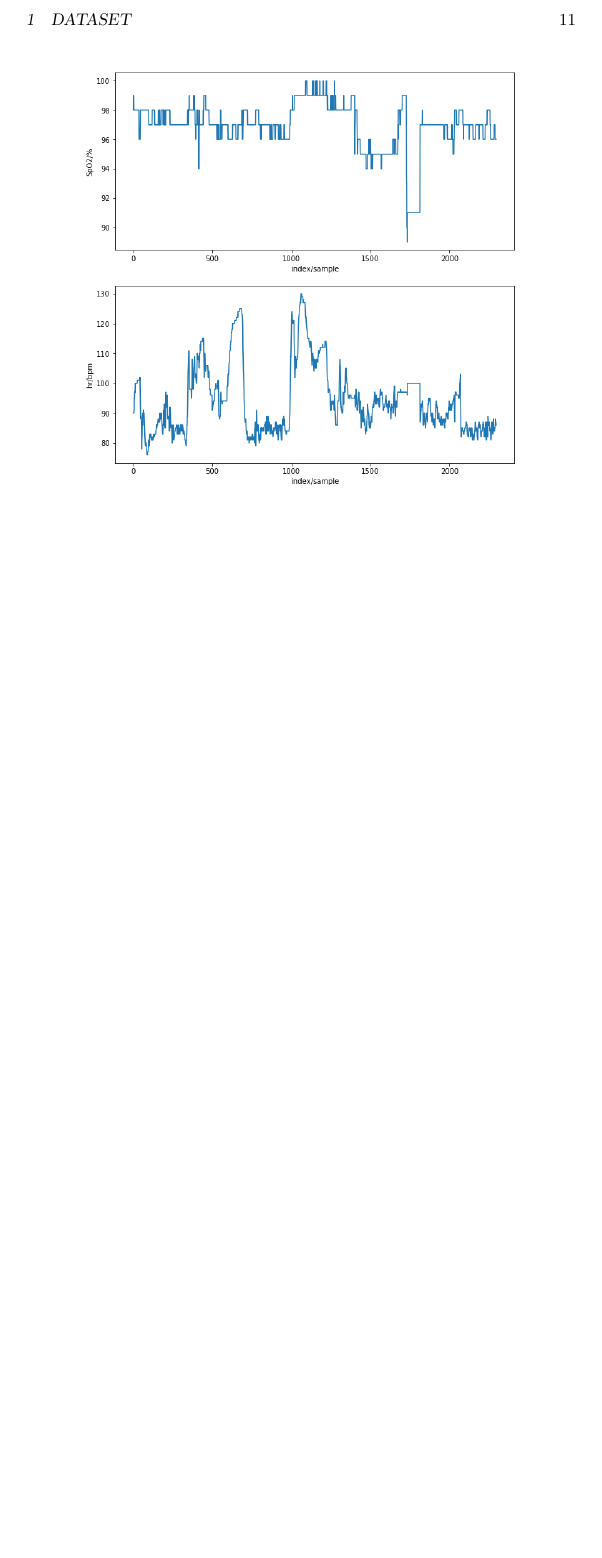
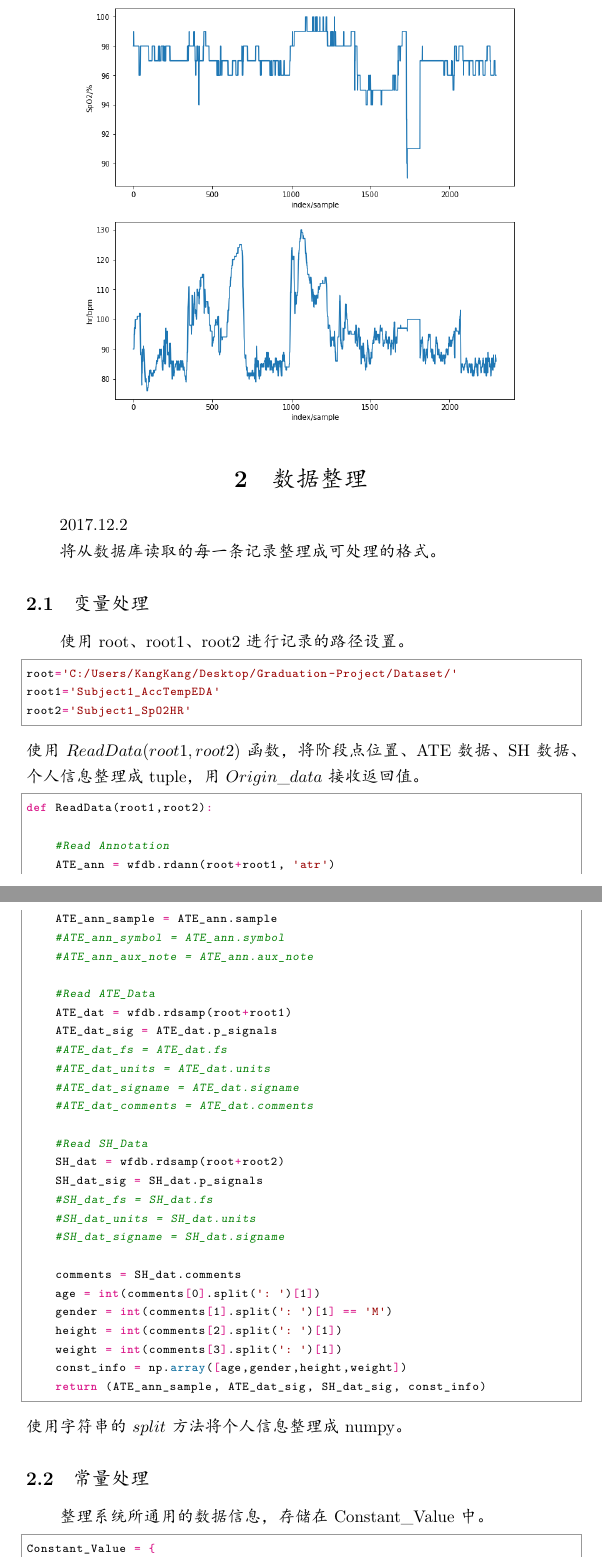
Before and after one commit to XuZikang/Graduation-Project, a LaTeX document (demo/demo.tex): part of page 11 of 11 before the commit and two parts of pages 11 and 12 of 12 after it, the two joined at a grey line, cut at the place of the change, the shorter picture padded with empty space. The pictures show the PDF file demo/demo.pdf that the author committed with the source.

Commit message:
2017.12.2
数据集整理。

```diff
--- a/demo/demo.tex
+++ b/demo/demo.tex
@@ -12,6 +12,7 @@
 \begin{document}
 \maketitle
 \section{Dataset}
+\date{2017.12.1}
 \subsection{来源}
 https://physionet.org/physiobank/database/noneeg/
 
@@ -155,3 +156,56 @@ SH\_dat中包含以下参数，可以通过$SH\_dat.\_$调用.
 \begin{center}
 \includegraphics[angle=0,width=0.8\textwidth]{fig2.png}\\
 \end{center}
+\section{数据整理}
+\date{2017.12.2}
+
+将从数据库读取的每一条记录整理成可处理的格式。
+\subsection{变量处理}
+使用root、root1、root2进行记录的路径设置。
+\begin{python}
+root='C:/Users/KangKang/Desktop/Graduation-Project/Dataset/'
+root1='Subject1_AccTempEDA'
+root2='Subject1_SpO2HR'
+\end{python}
+使用$ReadData(root1,root2)$函数，将阶段点位置、ATE数据、SH数据、个人信息整理成tuple，用$Origin\_data$接收返回值。
+\begin{python}
+def ReadData(root1,root2):
+
+    #Read Annotation
+    ATE_ann = wfdb.rdann(root+root1, 'atr')
+    ATE_ann_sample = ATE_ann.sample
+    #ATE_ann_symbol = ATE_ann.symbol
+    #ATE_ann_aux_note = ATE_ann.aux_note
+
+    #Read ATE_Data
+    ATE_dat = wfdb.rdsamp(root+root1)
+    ATE_dat_sig = ATE_dat.p_signals
+    #ATE_dat_fs = ATE_dat.fs
+    #ATE_dat_units = ATE_dat.units
+    #ATE_dat_signame = ATE_dat.signame
+    #ATE_dat_comments = ATE_dat.comments
+
+    #Read SH_Data
+    SH_dat = wfdb.rdsamp(root+root2)
+    SH_dat_sig = SH_dat.p_signals
+    #SH_dat_fs = SH_dat.fs
+    #SH_dat_units = SH_dat.units
+    #SH_dat_signame = SH_dat.signame
+
+    comments = SH_dat.comments
+    age = int(comments[0].split(': ')[1])
+    gender = int(comments[1].split(': ')[1] == 'M')
+    height = int(comments[2].split(': ')[1])
+    weight = int(comments[3].split(': ')[1])
+    const_info = np.array([age,gender,height,weight])
+    return (ATE_ann_sample, ATE_dat_sig, SH_dat_sig, const_info)
+\end{python}
+使用字符串的$split$方法将个人信息整理成numpy。
+\subsection{常量处理}
+整理系统所通用的数据信息，存储在Constant\_Value中。
+\begin{python}
+Constant_Value = {
+       'ATE_ann_aux_note': ['Relax', 'PhysicalStress', 'Relax','EmotionalStress',
+                'CognitiveStress', 'Relax', 'EmotionalStress', 'Relax'],
+        'ATE_dat_fs': 8,
+         'SH_dat_fs': 1,
@@ -158 +217,2 @@ SH\_dat中包含以下参数，可以通过$SH\_dat.\_$调用.
+\end{python}
 \end{document}
```
Also changed, not shown: demo/demo.pdf, scipy-tutorial.pdf (added), demo/demo.tex (5 more changed lines), 7 other files.
